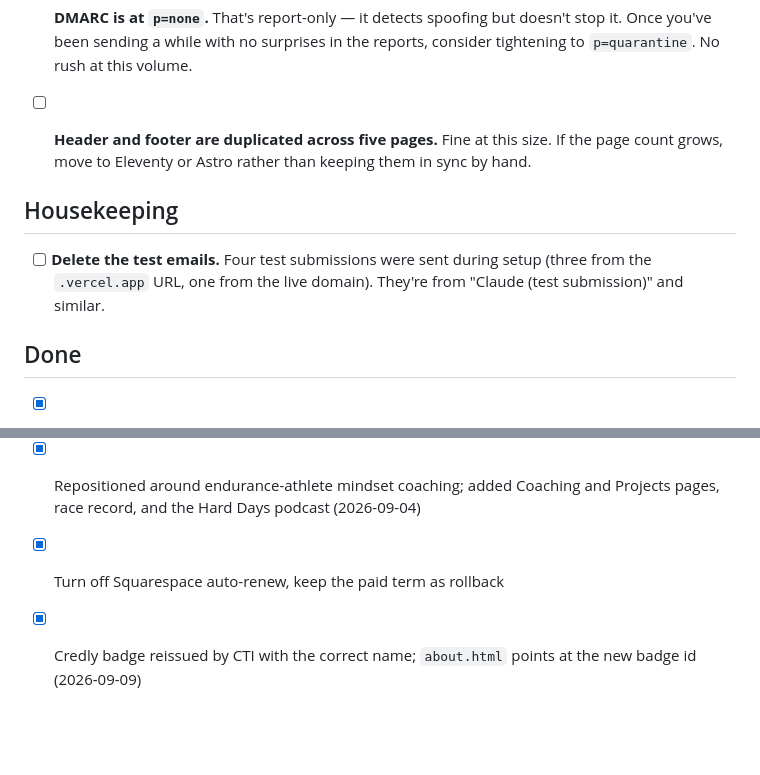
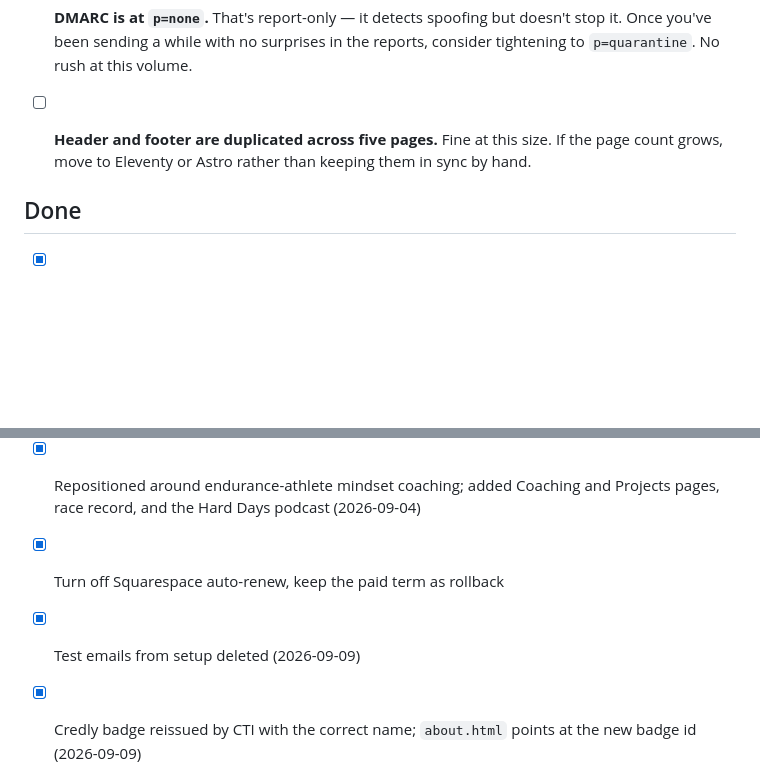
Before and after one commit to oryfrazier/oryfrazier.com, a Markdown page: TODO.md, 2 parts joined by grey strips. Rendered like a GitHub page; blank space fills up the shorter version.

Commit message:
Clear the test-email housekeeping item

```diff
--- a/TODO.md
+++ b/TODO.md
@@ -74,12 +74,6 @@ question. Don't add them without permission.
       size. If the page count grows, move to Eleventy or Astro rather than
       keeping them in sync by hand.
 
-## Housekeeping
-
-- [ ] **Delete the test emails.** Four test submissions were sent during setup
-      (three from the `.vercel.app` URL, one from the live domain). They're
-      from "Claude (test submission)" and similar.
-
 ## Done
 
 - [x] Rebuild all three pages plus 404 and thanks as static HTML/CSS
@@ -93,6 +87,7 @@ question. Don't add them without permission.
 - [x] Repositioned around endurance-athlete mindset coaching; added Coaching
       and Projects pages, race record, and the Hard Days podcast (2026-09-04)
 - [x] Turn off Squarespace auto-renew, keep the paid term as rollback
+- [x] Test emails from setup deleted (2026-09-09)
 - [x] Credly badge reissued by CTI with the correct name; `about.html` points
       at the new badge id (2026-09-09)
 - [x] Google Search Console: Domain property verified via DNS TXT, sitemap
```
